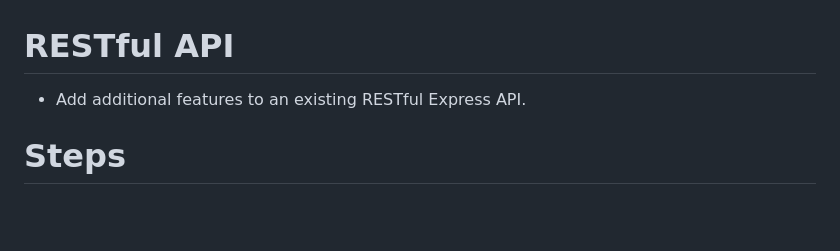
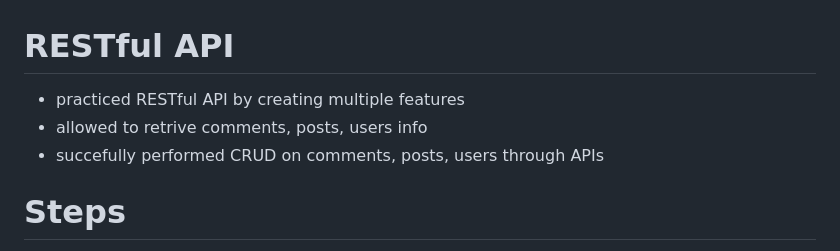
Before and after one commit to xiaochendev/labData, a Markdown page: restful_api/README.md, the part around the change. GitHub-like rendering; blank space fills up the shorter version.

Commit message:
added desc

```diff
--- a/restful_api/README.md
+++ b/restful_api/README.md
@@ -1,5 +1,7 @@
 # RESTful API
-- Add additional features to an existing RESTful Express API.
+- practiced RESTful API by creating multiple features
+- allowed to retrive comments, posts, users info
+- succefully performed CRUD on comments, posts, users through APIs
 
 # Steps
 1. Copy rerepository to your local file
```
